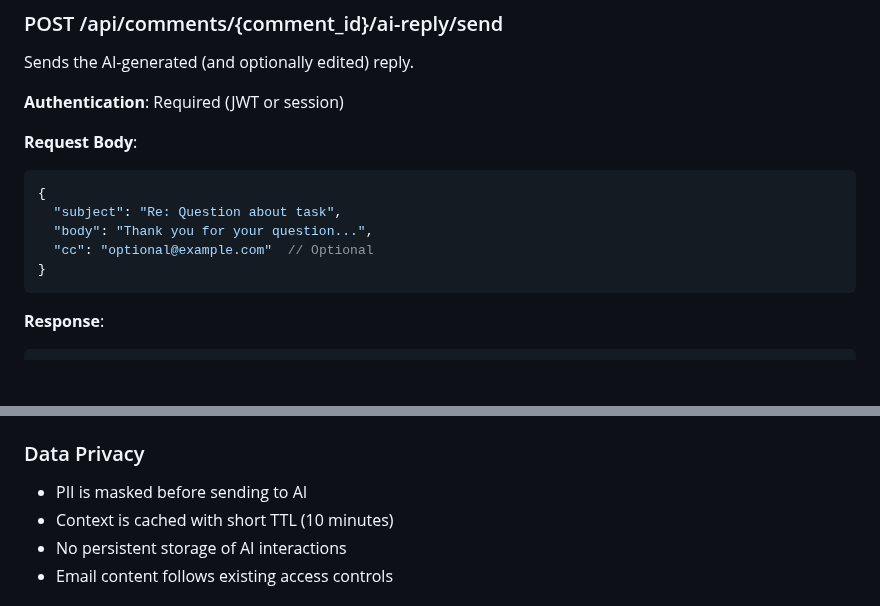
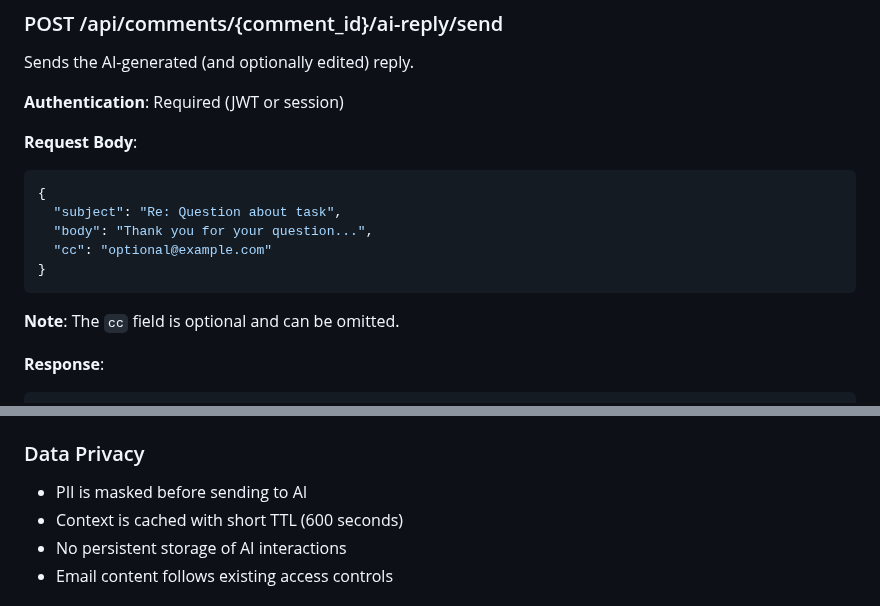
Before and after one commit to gdsanger/IdeaGraph-v1, a Markdown page: AI_EMAIL_REPLY_DOCUMENTATION.md, 2 parts joined by grey strips. Drawn GitHub-style; blank space fills up the shorter version.

Commit message:
Fix documentation consistency issues per code review
Co-authored-by: gdsanger <59723667+gdsanger@users.noreply.github.com>

````diff
--- a/AI_EMAIL_REPLY_DOCUMENTATION.md
+++ b/AI_EMAIL_REPLY_DOCUMENTATION.md
@@ -100,9 +100,11 @@ Sends the AI-generated (and optionally edited) reply.
 {
   "subject": "Re: Question about task",
   "body": "Thank you for your question...",
-  "cc": "optional@example.com"  // Optional
+  "cc": "optional@example.com"
 }
 ```
+
+**Note**: The `cc` field is optional and can be omitted.
 
 **Response**:
 ```json
@@ -313,7 +315,7 @@ python manage.py test main.test_ai_email_reply
 ### Data Privacy
 
 - PII is masked before sending to AI
-- Context is cached with short TTL (10 minutes)
+- Context is cached with short TTL (600 seconds)
 - No persistent storage of AI interactions
 - Email content follows existing access controls
 
````
